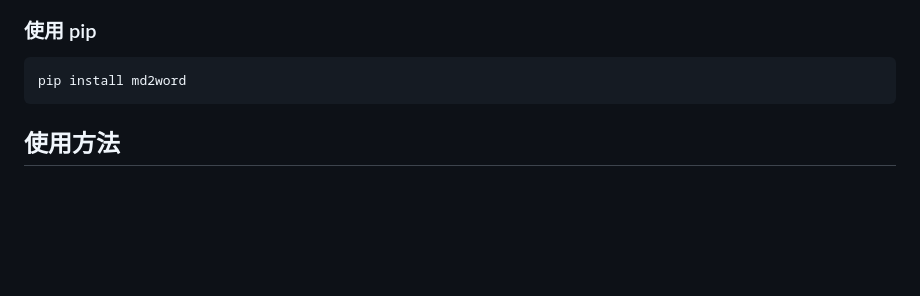
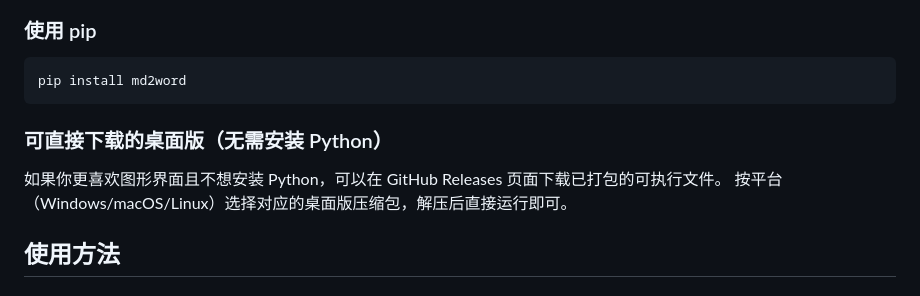
Before and after one commit to AndersonBY/md2word, a Markdown page: README_zh.md, the part around the change. GitHub-like rendering; blank space fills up the shorter version.

Commit message:
docs: mention desktop release downloads

````diff
--- a/README_zh.md
+++ b/README_zh.md
@@ -33,6 +33,11 @@ uvx md2word input.md
 ```bash
 pip install md2word
 ```
+
+### 可直接下载的桌面版（无需安装 Python）
+
+如果你更喜欢图形界面且不想安装 Python，可以在 GitHub Releases 页面下载已打包的可执行文件。
+按平台（Windows/macOS/Linux）选择对应的桌面版压缩包，解压后直接运行即可。
 
 ## 使用方法
 
````
Also changed, not shown: README.md (+5 -0 lines).
